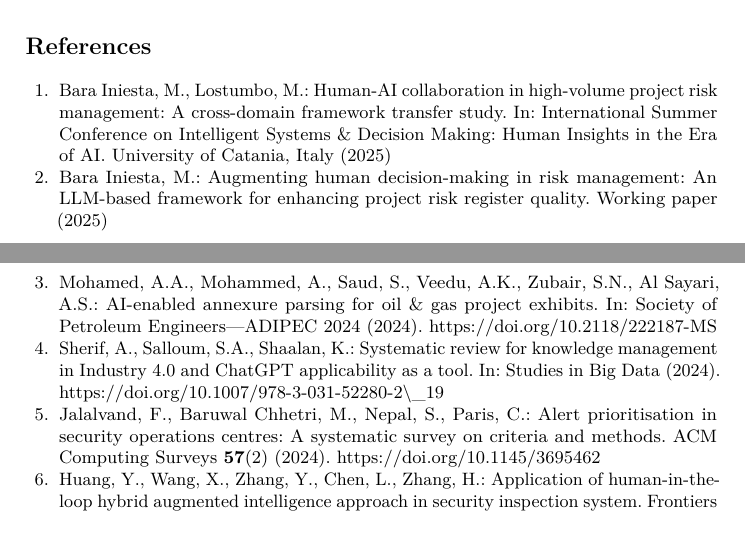
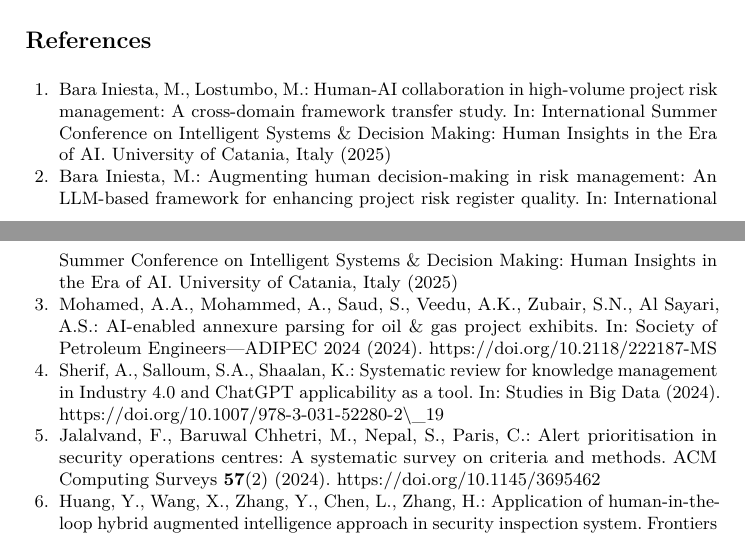
Before and after one commit to marcbara/sharp-risk-prioritization, a LaTeX paper (paper/SHARP_paper_DSA26.tex): two parts of pages 11 and 12 of 12, joined at a grey line, cut so that both start at the same text. Compiled offline with pdfLaTeX.

Commit message:
fix(citations): correct bara2025augmenting venue (DSA ISC 2025 Catania)
The prior LLM pipeline paper was previously cited as 'Working paper
(2025)'. It was in fact presented at the same conference as the
companion paper: the 3rd Decision Science Alliance International
Summer Conference, University of Catania, June 2025. Bibitem and
README updated to reflect the correct venue.

Co-Authored-By: Claude Opus 4.7 (1M context) <noreply@anthropic.com>

```diff
--- a/paper/SHARP_paper_DSA26.tex
+++ b/paper/SHARP_paper_DSA26.tex
@@ -270,7 +270,7 @@ The author has no competing interests to declare that are relevant to the conten
 Bara~Iniesta, M., Lostumbo, M.: Human-AI collaboration in high-volume project risk management: A cross-domain framework transfer study. In: International Summer Conference on Intelligent Systems \& Decision Making: Human Insights in the Era of AI. University of Catania, Italy (2025)
 
 \bibitem{bara2025augmenting}
-Bara~Iniesta, M.: Augmenting human decision-making in risk management: An {LLM}-based framework for enhancing project risk register quality. Working paper (2025)
+Bara~Iniesta, M.: Augmenting human decision-making in risk management: An {LLM}-based framework for enhancing project risk register quality. In: International Summer Conference on Intelligent Systems \& Decision Making: Human Insights in the Era of AI. University of Catania, Italy (2025)
 
 \bibitem{annexure2024}
 Mohamed, A.A., Mohammed, A., Saud, S., Veedu, A.K., Zubair, S.N., Al~Sayari, A.S.: {AI}-enabled annexure parsing for oil \& gas project exhibits. In: Society of Petroleum Engineers---ADIPEC 2024 (2024). \doi{10.2118/222187-MS}
```
Also changed, not shown: README.md, paper/SHARP_paper_DSA26.pdf.
